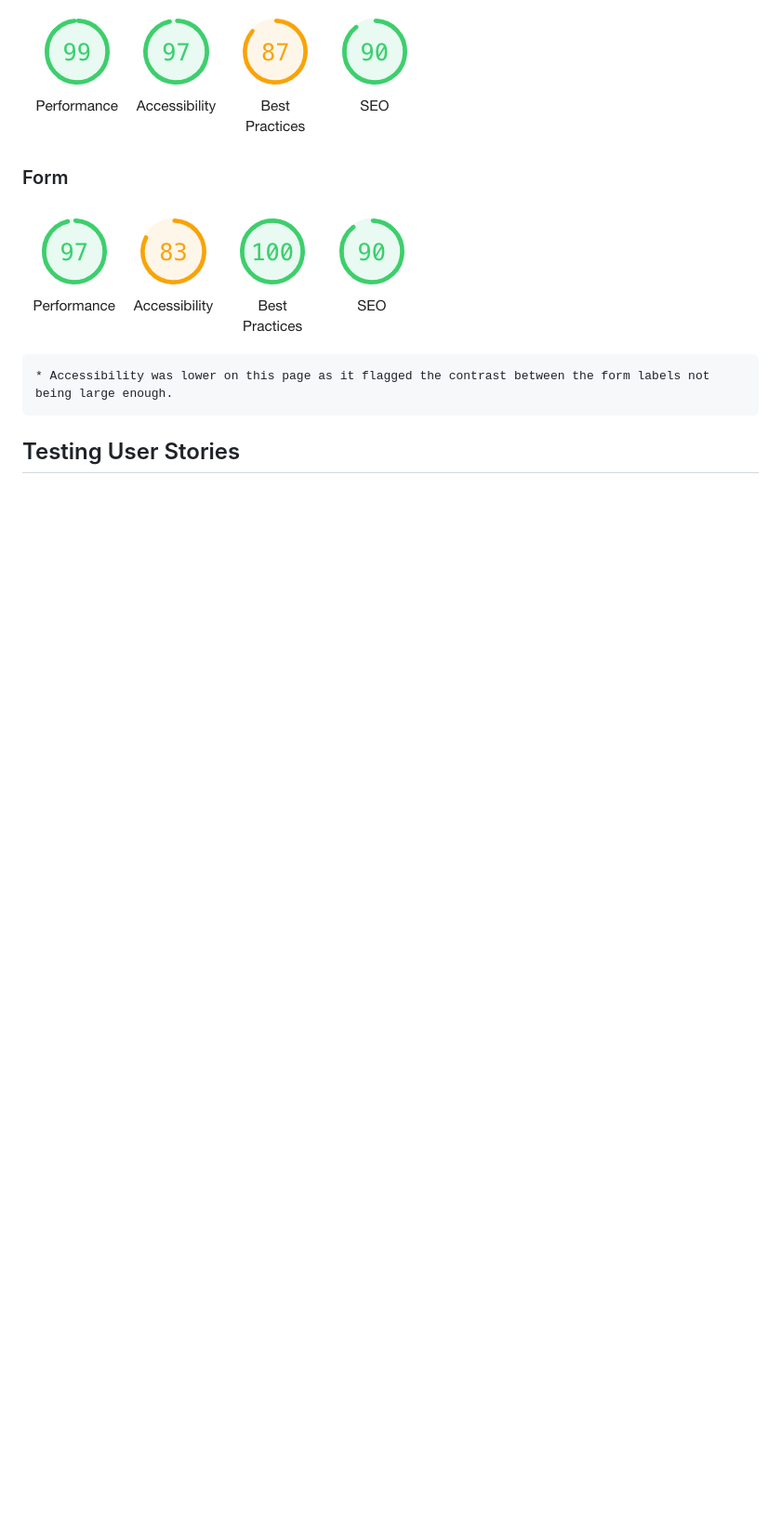
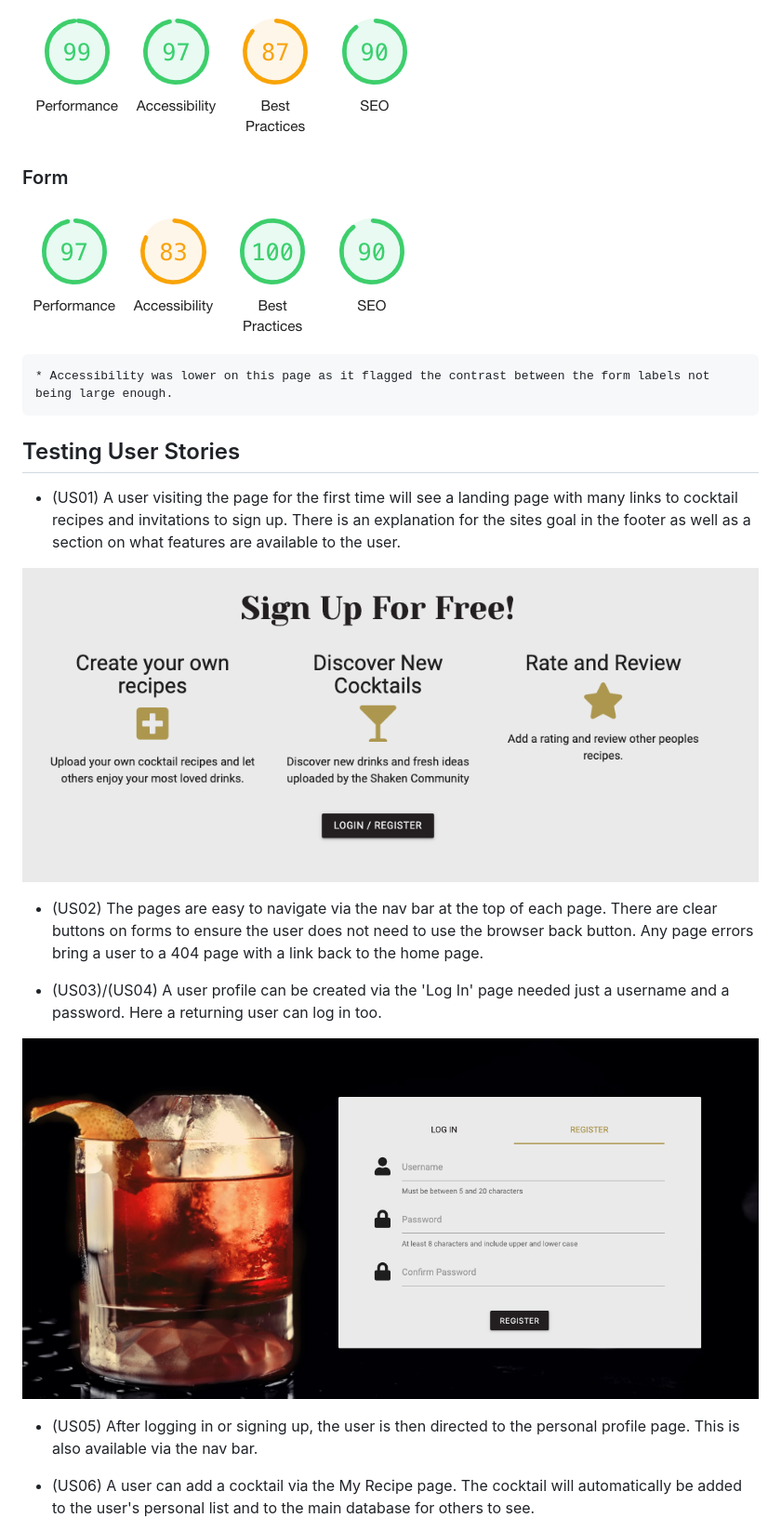
Before and after one commit to Code-Institute-Submissions/OliHickie-shakennotstirred_OctResub, a Markdown page: TESTING.md, the part around the change printed below. Shown: that part at 93% size. Rendered like a GitHub page; pictures changed too: static/images/readme/register.png (added), static/images/readme/signup.png (added); blank space fills up the shorter version.

```diff
--- a/TESTING.md
+++ b/TESTING.md
@@ -99,3 +99,18 @@ I used Chrome Dev Tools' Lighthouse feature to test Performance, Accessibility,
     * Accessibility was lower on this page as it flagged the contrast between the form labels not being large enough.
 
 ## Testing User Stories
+
+- (US01) A user visiting the page for the first time will see a landing page with many links to cocktail recipes and invitations to sign up. There is an explanation for the sites goal in the footer as well as a section on what features are available to the user.
+
+![Features available to user](static/images/readme/signup.png)
+
+- (US02) The pages are easy to navigate via the nav bar at the top of each page. There are clear buttons on forms to ensure the user does not need to use the browser back button. Any page errors bring a user to a 404 page with a link back to the home page.
+
+- (US03)/(US04) A user profile can be created via the 'Log In' page needed just a username and a password. Here a returning user can log in too.
+
+![Registration Page](static/images/readme/register.png)
+
+- (US05) After logging in or signing up, the user is then directed to the personal profile page. This is also available via the nav bar.
+
+- (US06) A user can add a cocktail via the My Recipe page. The cocktail will automatically be added to the user's personal list and to the main database for others to see.
+
```
Also changed, not shown: other parts of TESTING.md (+30 -2 lines), README.md (+15 -16 lines), static/images/readme/delete-modal.png (added).
